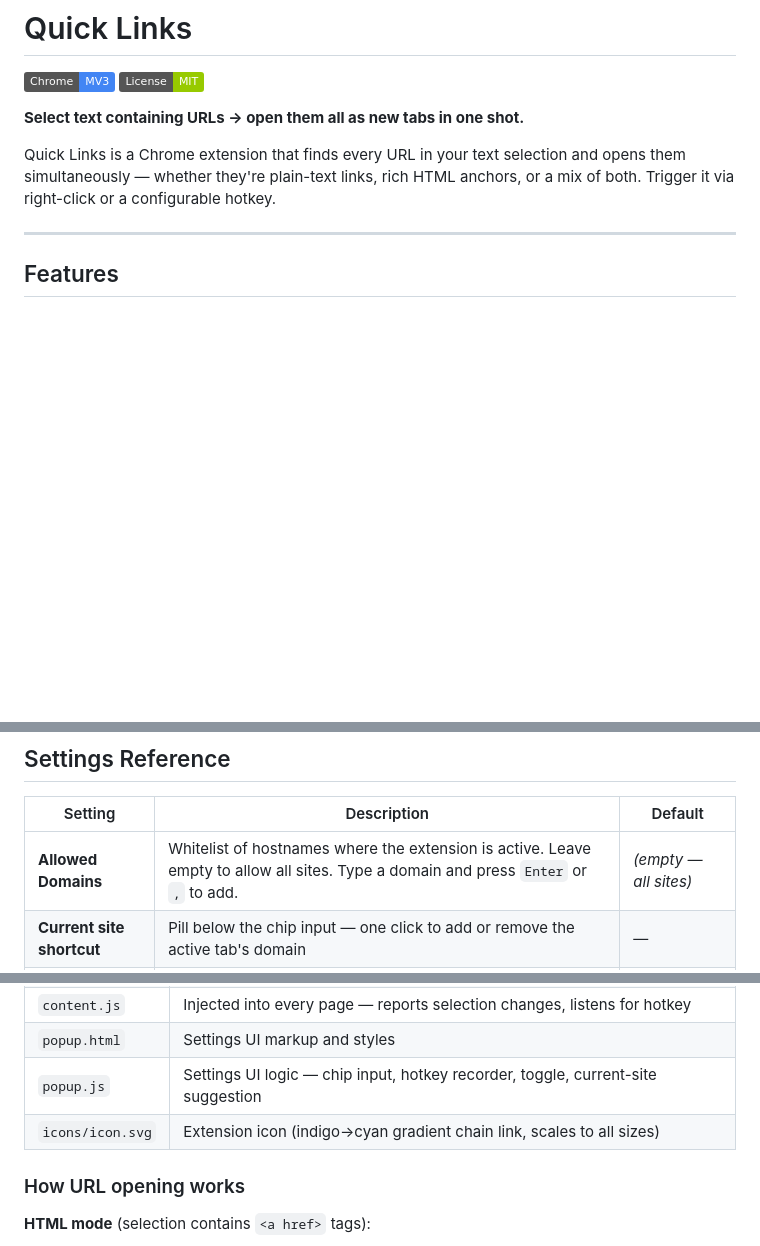
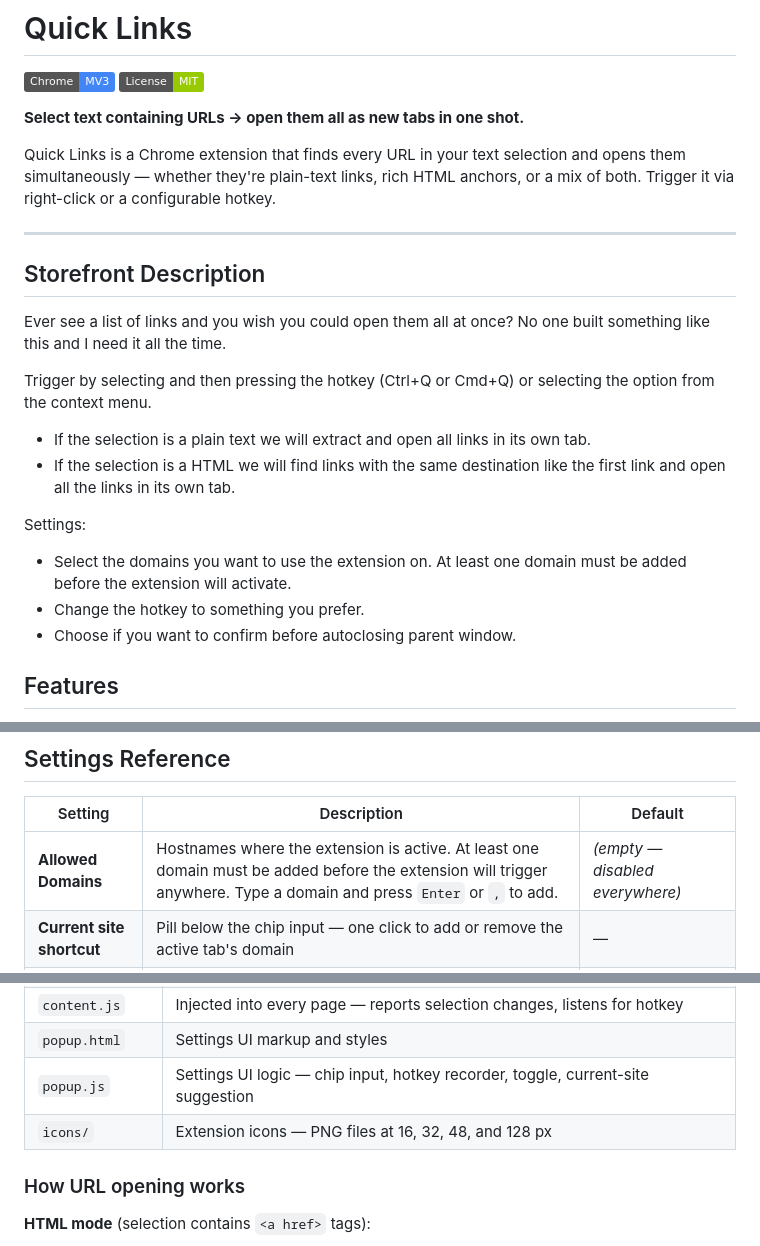
Before and after one commit to sankhasp/quick-links, a Markdown page: README.md, 3 parts joined by grey strips. GitHub-like rendering; badges without logos; blank space fills up the shorter version.

Commit message:
Fix README: correct domain allowlist behaviour and icon file references

```diff
--- a/README.md
+++ b/README.md
@@ -8,6 +8,21 @@
 Quick Links is a Chrome extension that finds every URL in your text selection and opens them simultaneously — whether they're plain-text links, rich HTML anchors, or a mix of both. Trigger it via right-click or a configurable hotkey.
 
 ---
+
+## Storefront Description
+Ever see a list of links and you wish you could open them all at once? No one built something like this and I need it all the time.
+
+Trigger by selecting and then pressing the hotkey (Ctrl+Q or Cmd+Q) or selecting the option from the context menu.
+
+* If the selection is a plain text we will extract and open all links in its own tab.
+* If the selection is a HTML we will find links with the same destination like the first link and open all the links in its own tab.
+
+Settings:
+* Select the domains you want to use the extension on. At least one domain must be added before the extension will activate.
+* Change the hotkey to something you prefer.
+* Choose if you want to confirm before autoclosing parent window.
+
+
 
 ## Features
 
@@ -58,7 +73,7 @@ Click the extension icon in the toolbar to open settings.
 
 | Setting | Description | Default |
 |---------|-------------|---------|
-| **Allowed Domains** | Whitelist of hostnames where the extension is active. Leave empty to allow all sites. Type a domain and press `Enter` or `,` to add. | *(empty — all sites)* |
+| **Allowed Domains** | Hostnames where the extension is active. At least one domain must be added before the extension will trigger anywhere. Type a domain and press `Enter` or `,` to add. | *(empty — disabled everywhere)* |
 | **Current site shortcut** | Pill below the chip input — one click to add or remove the active tab's domain | — |
 | **Trigger Hotkey** | Click the field and press a key combination to record it. Click `×` to clear. | `Ctrl+Q` |
 | **Confirm Before Close** | When all child tabs are closed, show a confirmation dialog before closing the parent tab | Enabled |
@@ -76,7 +91,7 @@ Click the extension icon in the toolbar to open settings.
 | `content.js` | Injected into every page — reports selection changes, listens for hotkey |
 | `popup.html` | Settings UI markup and styles |
 | `popup.js` | Settings UI logic — chip input, hotkey recorder, toggle, current-site suggestion |
-| `icons/icon.svg` | Extension icon (indigo→cyan gradient chain link, scales to all sizes) |
+| `icons/` | Extension icons — PNG files at 16, 32, 48, and 128 px |
 
 ### How URL opening works
 
```
